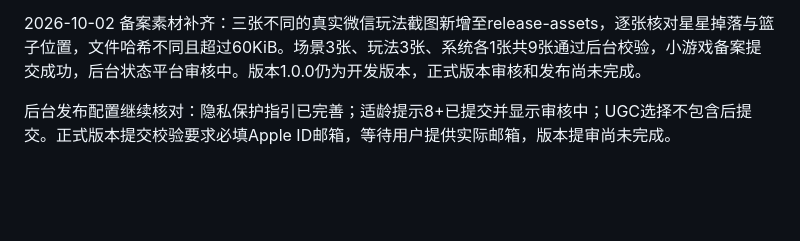
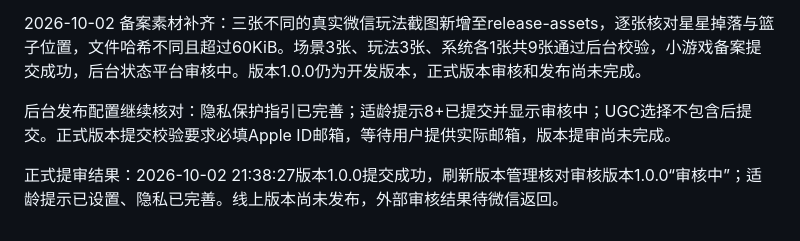
Before and after one commit to wavachao/star-basket-wechat, a Markdown page: docs/TEST-REPORT.md, the part around the change. Drawn GitHub-style; blank space fills up the shorter version.

```diff
--- a/docs/TEST-REPORT.md
+++ b/docs/TEST-REPORT.md
@@ -32,3 +32,5 @@
 2026-10-02 备案素材补齐：三张不同的真实微信玩法截图新增至release-assets，逐张核对星星掉落与篮子位置，文件哈希不同且超过60KiB。场景3张、玩法3张、系统各1张共9张通过后台校验，小游戏备案提交成功，后台状态平台审核中。版本1.0.0仍为开发版本，正式版本审核和发布尚未完成。
 
 后台发布配置继续核对：隐私保护指引已完善；适龄提示8+已提交并显示审核中；UGC选择不包含后提交。正式版本提交校验要求必填Apple ID邮箱，等待用户提供实际邮箱，版本提审尚未完成。
+
+正式提审结果：2026-10-02 21:38:27版本1.0.0提交成功，刷新版本管理核对审核版本1.0.0“审核中”；适龄提示已设置、隐私已完善。线上版本尚未发布，外部审核结果待微信返回。
```
Also changed, not shown: docs/CONTINUE-PUBLISH.md (+4 -0 lines).
